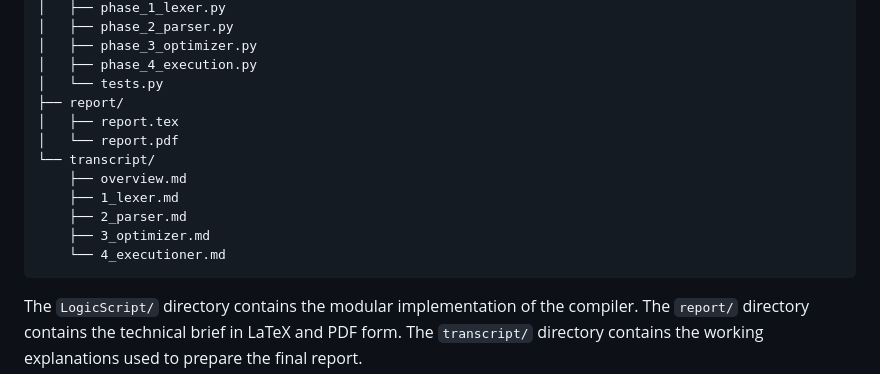
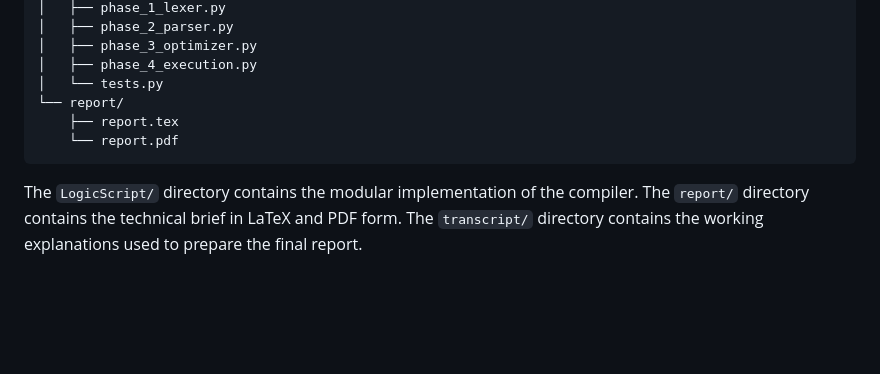
Before and after one commit to UltraOlzhik/UFUG2106-Group-Project, a Markdown page: README.md, the part around the change. Rendered like a GitHub page; blank space fills up the shorter version.

Commit message:
Update README.md
Removed redundant directory structure for 'transcript/' in README.

````diff
--- a/README.md
+++ b/README.md
@@ -68,15 +68,9 @@ group_project/
 │   ├── phase_3_optimizer.py
 │   ├── phase_4_execution.py
 │   └── tests.py
-├── report/
-│   ├── report.tex
-│   └── report.pdf
-└── transcript/
-    ├── overview.md
-    ├── 1_lexer.md
-    ├── 2_parser.md
-    ├── 3_optimizer.md
-    └── 4_executioner.md
+└── report/
+    ├── report.tex
+    └── report.pdf
 ```
 
 The `LogicScript/` directory contains the modular implementation of the compiler. The `report/` directory contains the technical brief in LaTeX and PDF form. The `transcript/` directory contains the working explanations used to prepare the final report.
````
